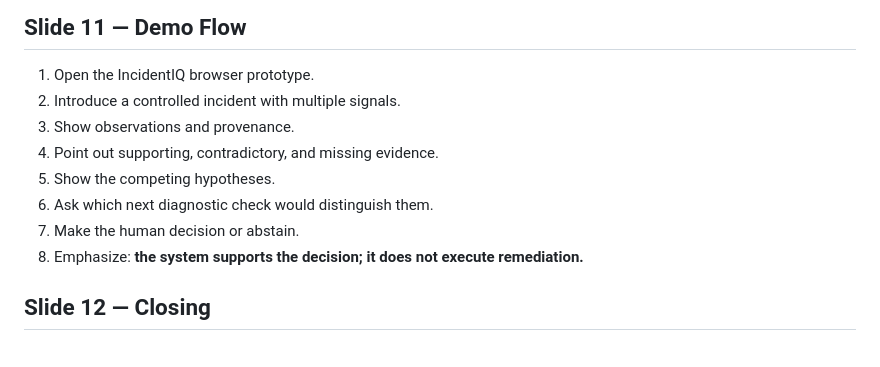
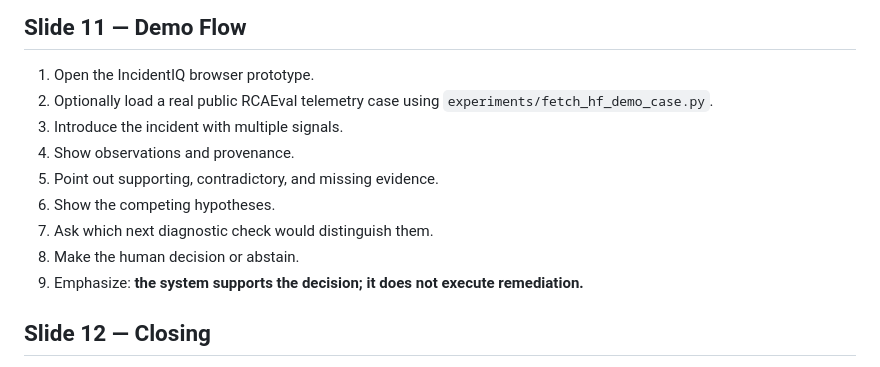
Before and after one commit to trishaeesha/IncidentIQ, a Markdown page: docs/FINAL_PRESENTATION.md, the part around the change. Drawn GitHub-style.

Commit message:
Add real public telemetry option to demo flow

```diff
--- a/docs/FINAL_PRESENTATION.md
+++ b/docs/FINAL_PRESENTATION.md
@@ -151,13 +151,14 @@ IncidentIQ is:
 ## Slide 11 — Demo Flow
 
 1. Open the IncidentIQ browser prototype.
-2. Introduce a controlled incident with multiple signals.
-3. Show observations and provenance.
-4. Point out supporting, contradictory, and missing evidence.
-5. Show the competing hypotheses.
-6. Ask which next diagnostic check would distinguish them.
-7. Make the human decision or abstain.
-8. Emphasize: **the system supports the decision; it does not execute remediation.**
+2. Optionally load a real public RCAEval telemetry case using `experiments/fetch_hf_demo_case.py`.
+3. Introduce the incident with multiple signals.
+4. Show observations and provenance.
+5. Point out supporting, contradictory, and missing evidence.
+6. Show the competing hypotheses.
+7. Ask which next diagnostic check would distinguish them.
+8. Make the human decision or abstain.
+9. Emphasize: **the system supports the decision; it does not execute remediation.**
 
 ## Slide 12 — Closing
 
```
